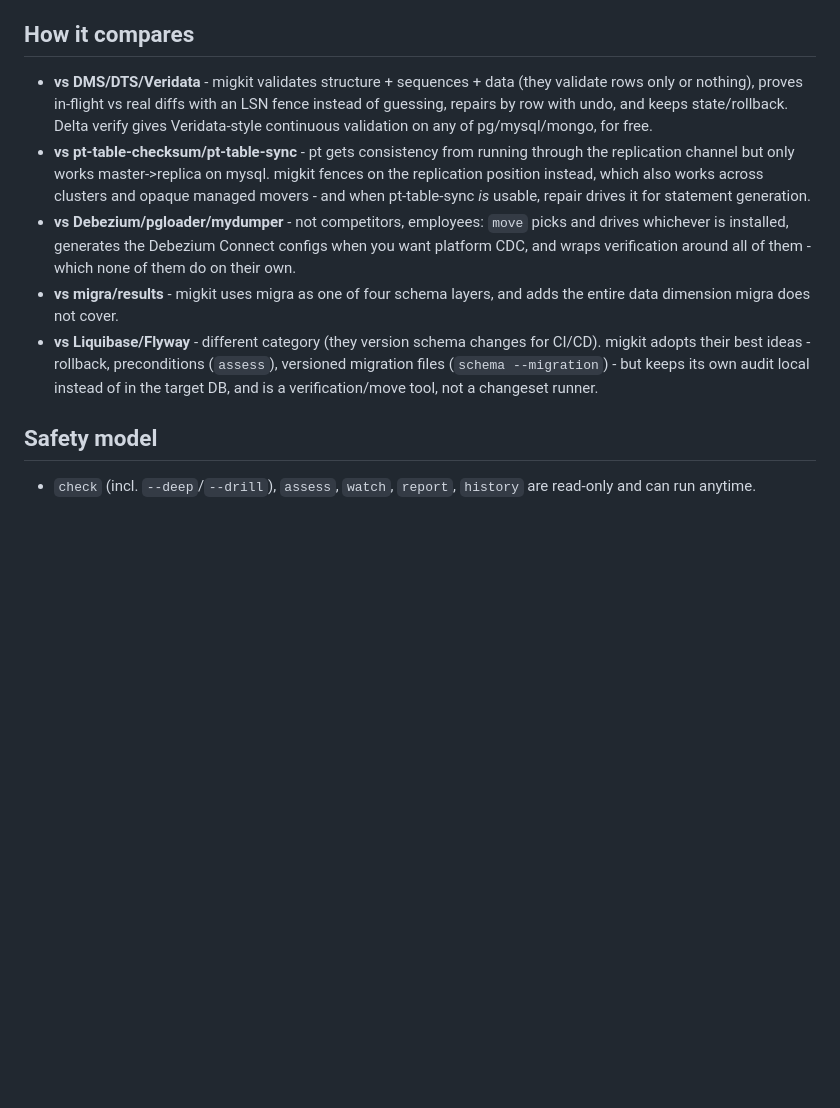
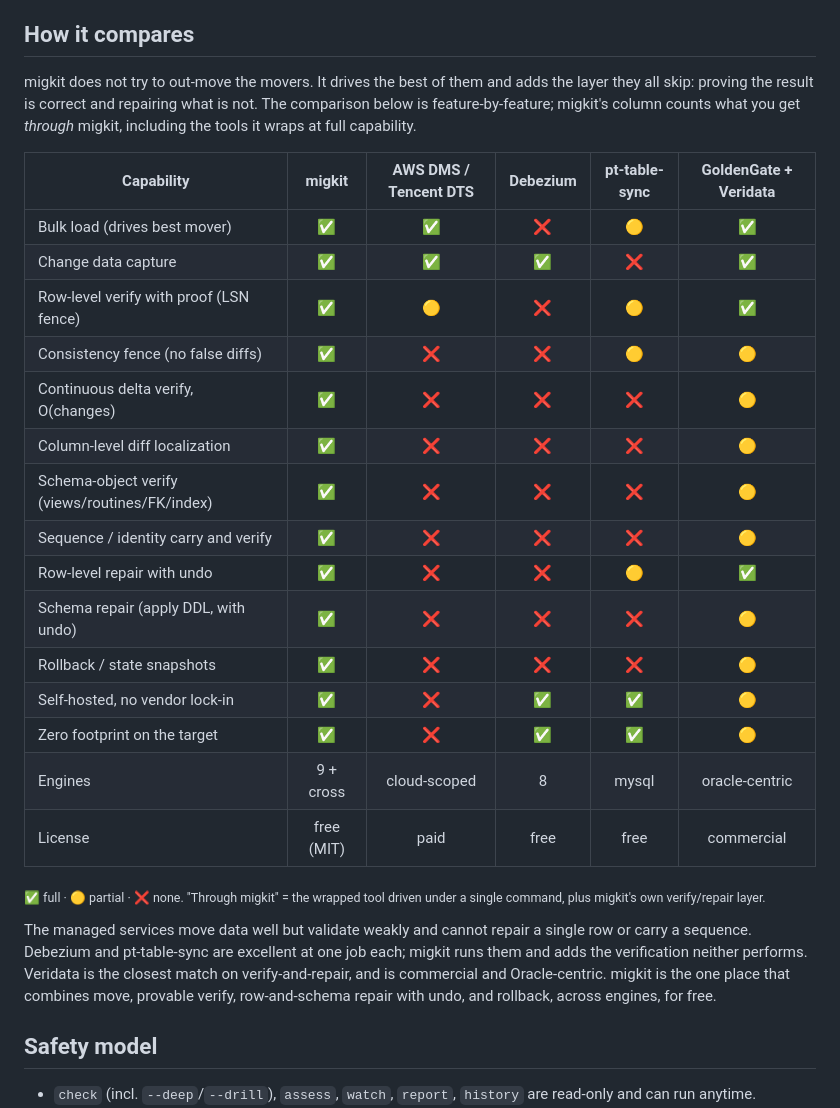
Before and after one commit to arkashira/migkit, a Markdown page: README.md, the part around one of its changes. Drawn GitHub-style; blank space fills up the shorter version.

Commit message:
docs: feature-comparison matrix + CI badge in README

```diff
--- a/README.md
+++ b/README.md
@@ -200,27 +200,38 @@ so new pairs (pg->mysql, mssql->pg) follow the same shape.
 
 ## How it compares
 
-- **vs DMS/DTS/Veridata** - migkit validates structure + sequences + data (they
-  validate rows only or nothing), proves in-flight vs real diffs with an LSN
-  fence instead of guessing, repairs by row with undo, and keeps
-  state/rollback. Delta verify gives Veridata-style continuous validation on
-  any of pg/mysql/mongo, for free.
-- **vs pt-table-checksum/pt-table-sync** - pt gets consistency from running
-  through the replication channel but only works master->replica on mysql.
-  migkit fences on the replication position instead, which also works across
-  clusters and opaque managed movers - and when pt-table-sync *is* usable,
-  repair drives it for statement generation.
-- **vs Debezium/pgloader/mydumper** - not competitors, employees: `move` picks
-  and drives whichever is installed, generates the Debezium Connect configs
-  when you want platform CDC, and wraps verification around all of them -
-  which none of them do on their own.
-- **vs migra/results** - migkit uses migra as one of four schema layers, and
-  adds the entire data dimension migra does not cover.
-- **vs Liquibase/Flyway** - different category (they version schema changes for
-  CI/CD). migkit adopts their best ideas - rollback, preconditions (`assess`),
-  versioned migration files (`schema --migration`) - but keeps its own audit
-  local instead of in the target DB, and is a verification/move tool, not a
-  changeset runner.
+migkit does not try to out-move the movers. It drives the best of them and
+adds the layer they all skip: proving the result is correct and repairing what
+is not. The comparison below is feature-by-feature; migkit's column counts what
+you get *through* migkit, including the tools it wraps at full capability.
+
+| Capability | migkit | AWS DMS / Tencent DTS | Debezium | pt-table-sync | GoldenGate + Veridata |
+|---|:--:|:--:|:--:|:--:|:--:|
+| Bulk load (drives best mover) | ✅ | ✅ | ❌ | 🟡 | ✅ |
+| Change data capture | ✅ | ✅ | ✅ | ❌ | ✅ |
+| Row-level verify with proof (LSN fence) | ✅ | 🟡 | ❌ | 🟡 | ✅ |
+| Consistency fence (no false diffs) | ✅ | ❌ | ❌ | 🟡 | 🟡 |
+| Continuous delta verify, O(changes) | ✅ | ❌ | ❌ | ❌ | 🟡 |
+| Column-level diff localization | ✅ | ❌ | ❌ | ❌ | 🟡 |
+| Schema-object verify (views/routines/FK/index) | ✅ | ❌ | ❌ | ❌ | 🟡 |
+| Sequence / identity carry and verify | ✅ | ❌ | ❌ | ❌ | 🟡 |
+| Row-level repair with undo | ✅ | ❌ | ❌ | 🟡 | ✅ |
+| Schema repair (apply DDL, with undo) | ✅ | ❌ | ❌ | ❌ | 🟡 |
+| Rollback / state snapshots | ✅ | ❌ | ❌ | ❌ | 🟡 |
+| Self-hosted, no vendor lock-in | ✅ | ❌ | ✅ | ✅ | 🟡 |
+| Zero footprint on the target | ✅ | ❌ | ✅ | ✅ | 🟡 |
+| Engines | 9 + cross | cloud-scoped | 8 | mysql | oracle-centric |
+| License | free (MIT) | paid | free | free | commercial |
+
+<sub>✅ full · 🟡 partial · ❌ none. "Through migkit" = the wrapped tool driven
+under a single command, plus migkit's own verify/repair layer.</sub>
+
+The managed services move data well but validate weakly and cannot repair a
+single row or carry a sequence. Debezium and pt-table-sync are excellent at one
+job each; migkit runs them and adds the verification neither performs.
+Veridata is the closest match on verify-and-repair, and is commercial and
+Oracle-centric. migkit is the one place that combines move, provable verify,
+row-and-schema repair with undo, and rollback, across engines, for free.
 
 ## Safety model
 
```
Also changed, not shown: other parts of README.md (+2 -2 lines).
